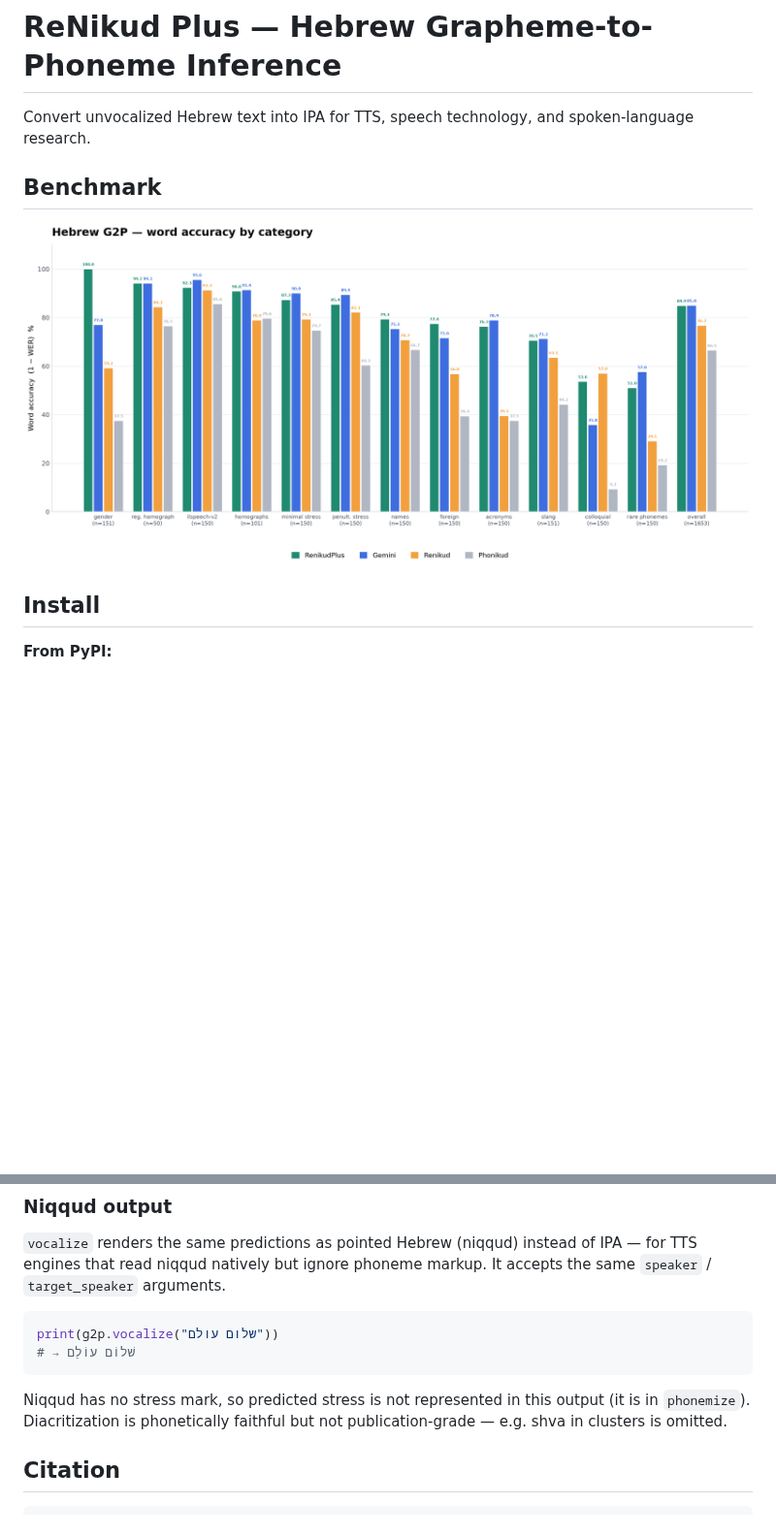
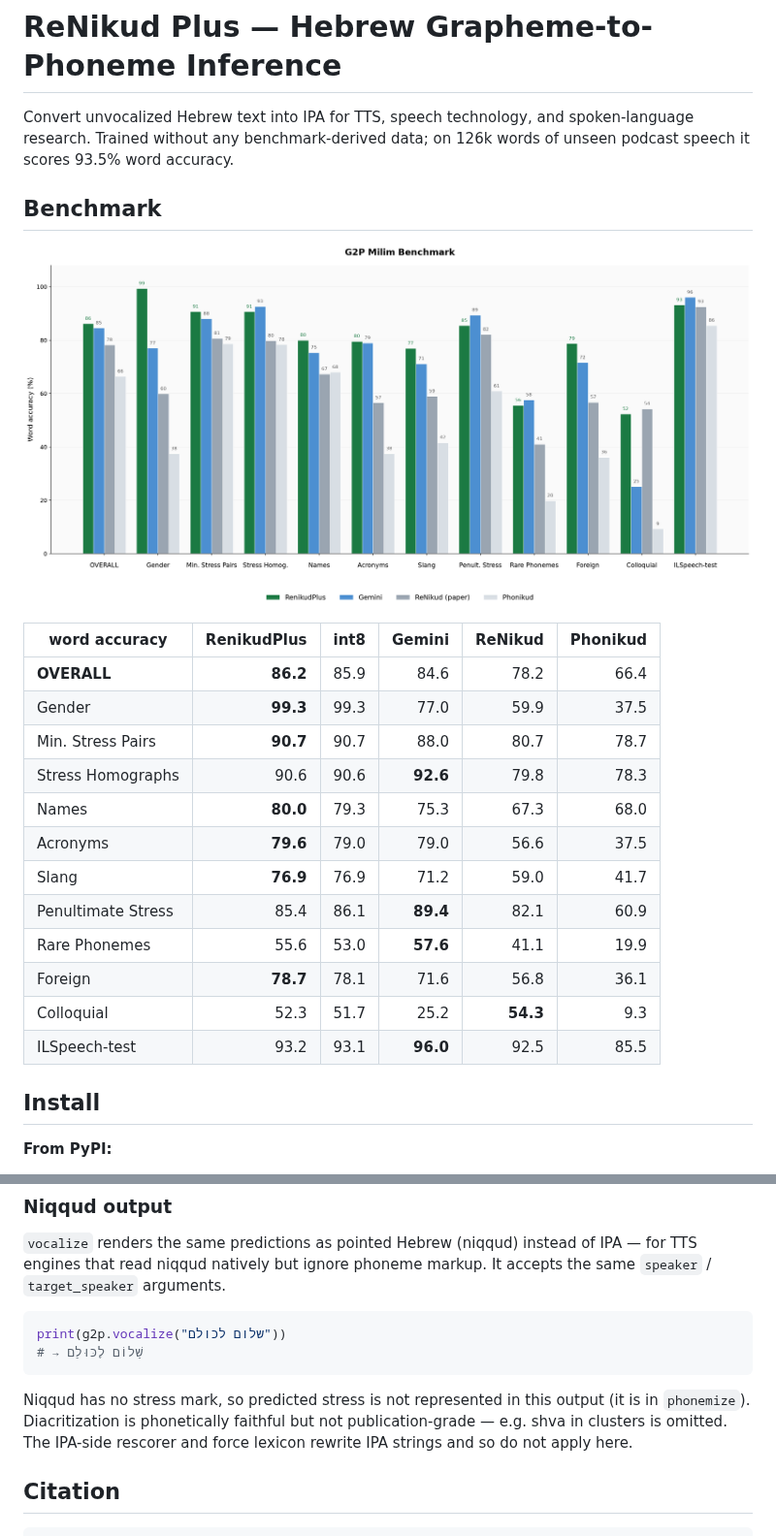
Before and after one commit to maxmelichov/RenikudPlus, a Markdown page: README.md, 2 parts joined by grey strips. Shown at 97% size. Rendered like a GitHub page; pictures changed too: assets/bar_plot_comparison.jpeg (deleted), assets/bar_plot_comparison.png (added); blank space fills up the shorter version.

````diff
--- a/README.md
+++ b/README.md
@@ -1,11 +1,27 @@
 # ReNikud Plus — Hebrew Grapheme-to-Phoneme Inference
 
 Convert unvocalized Hebrew text into IPA for TTS, speech technology, and
-spoken-language research.
+spoken-language research. Trained without any benchmark-derived data; on 126k
+words of unseen podcast speech it scores 93.5% word accuracy.
 
 ## Benchmark
 
-![G2P benchmark comparison](assets/bar_plot_comparison.jpeg)
+![G2P benchmark comparison](assets/bar_plot_comparison.png)
+
+| word accuracy | RenikudPlus | int8 | Gemini | ReNikud | Phonikud |
+|---|---:|---:|---:|---:|---:|
+| **OVERALL** | **86.2** | 85.9 | 84.6 | 78.2 | 66.4 |
+| Gender | **99.3** | 99.3 | 77.0 | 59.9 | 37.5 |
+| Min. Stress Pairs | **90.7** | 90.7 | 88.0 | 80.7 | 78.7 |
+| Stress Homographs | 90.6 | 90.6 | **92.6** | 79.8 | 78.3 |
+| Names | **80.0** | 79.3 | 75.3 | 67.3 | 68.0 |
+| Acronyms | **79.6** | 79.0 | 79.0 | 56.6 | 37.5 |
+| Slang | **76.9** | 76.9 | 71.2 | 59.0 | 41.7 |
+| Penultimate Stress | 85.4 | 86.1 | **89.4** | 82.1 | 60.9 |
+| Rare Phonemes | 55.6 | 53.0 | **57.6** | 41.1 | 19.9 |
+| Foreign | **78.7** | 78.1 | 71.6 | 56.8 | 36.1 |
+| Colloquial | 52.3 | 51.7 | 25.2 | **54.3** | 9.3 |
+| ILSpeech-test | 93.2 | 93.1 | **96.0** | 92.5 | 85.5 |
 
 ## Install
 
@@ -73,13 +162,14 @@ IPA — for TTS engines that read niqqud natively but ignore phoneme markup. It
 accepts the same `speaker` / `target_speaker` arguments.
 
 ```python
-print(g2p.vocalize("שלום עולם"))
-# → שׁלוֹם עוֹלַם
+print(g2p.vocalize("שלום לכולם"))
+# → שַׁלוֹם לֶכּוּלַם
 ```
 
 Niqqud has no stress mark, so predicted stress is not represented in this output
 (it is in `phonemize`). Diacritization is phonetically faithful but not
-publication-grade — e.g. shva in clusters is omitted.
+publication-grade — e.g. shva in clusters is omitted. The IPA-side rescorer and
+force lexicon rewrite IPA strings and so do not apply here.
 
 
 ## Citation
````
Also changed, not shown: other parts of README.md (+79 -6 lines), CHANGELOG.md (added, +62 -0 lines), 4 other files.
